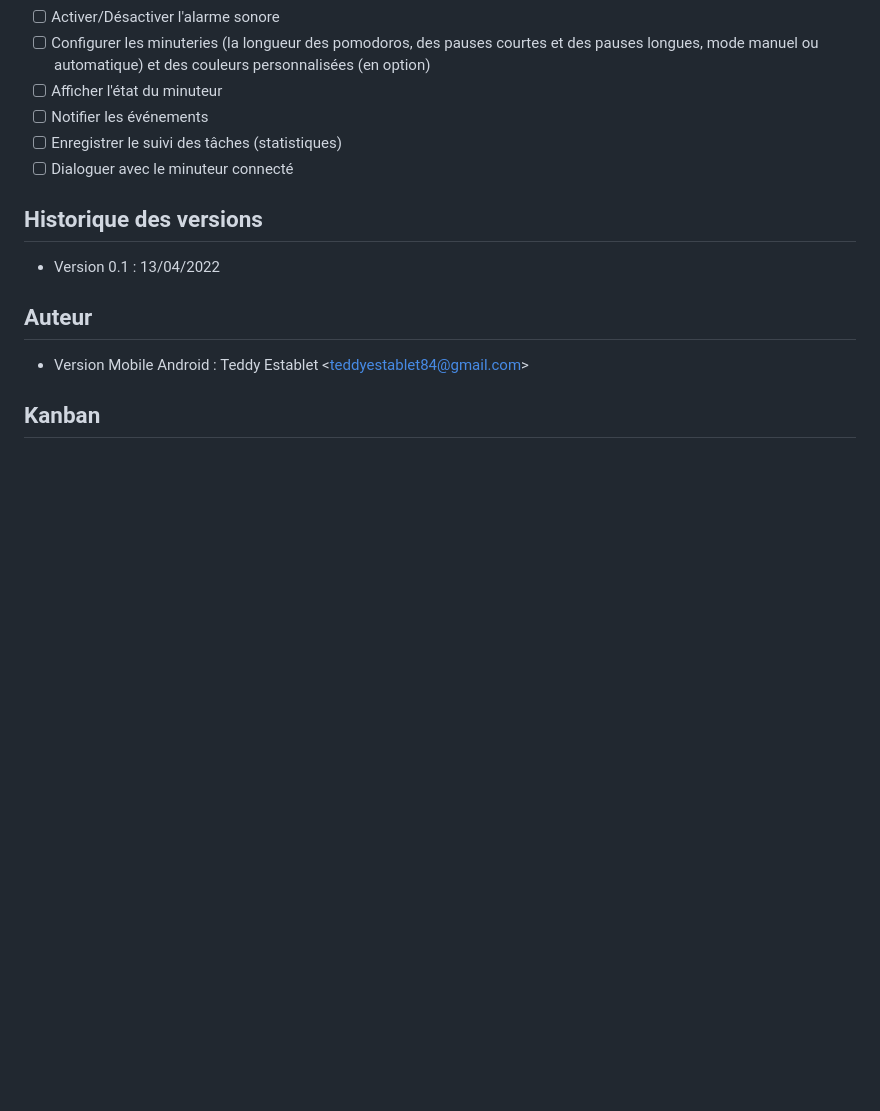
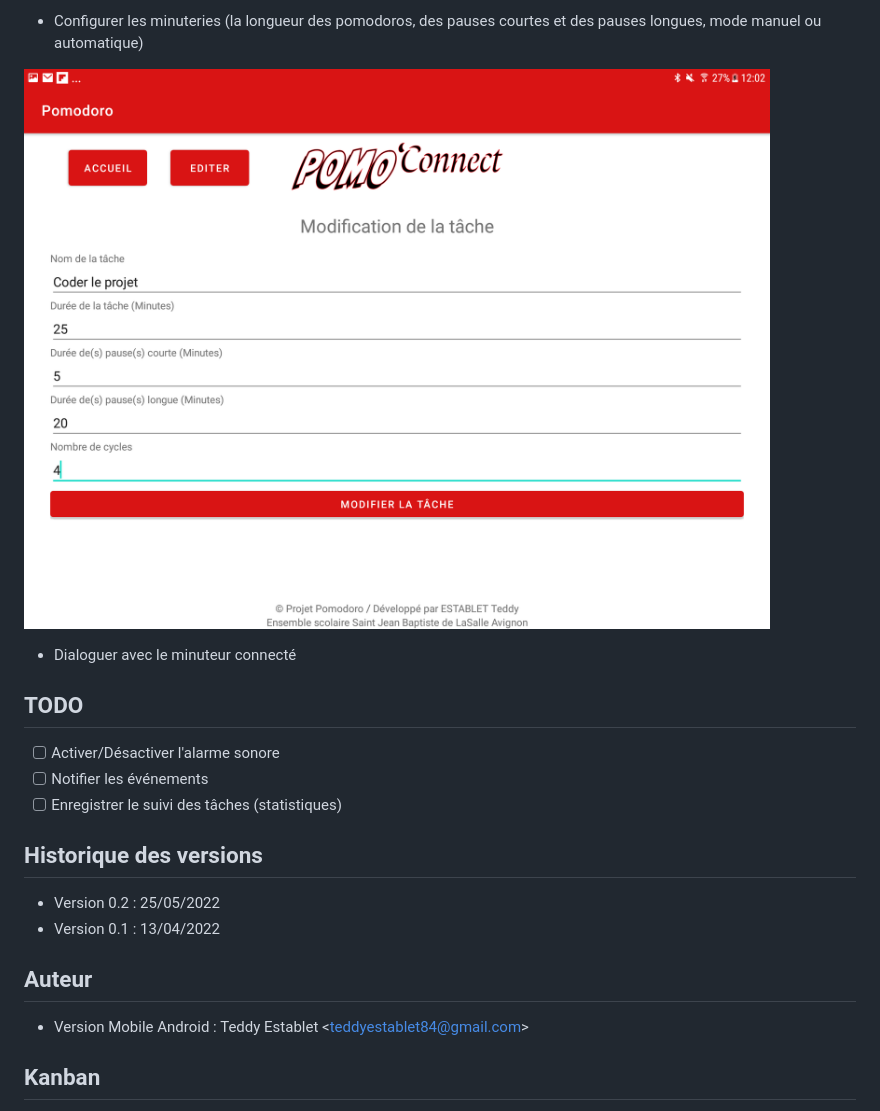
Before and after one commit to btssn-lasalle-84/pomodoro-2022, a Markdown page: README.md, the part around one of its changes. Drawn GitHub-style; pictures changed too: images/CreerTacheActivity_ModificationTache.png (added); blank space fills up the shorter version.

```diff
--- a/README.md
+++ b/README.md
@@ -16,12 +42,18 @@ Le système est composé :
+- Configurer les minuteries (la longueur des pomodoros, des pauses courtes et des pauses longues, mode manuel ou automatique)
+
+![](images/CreerTacheActivity_ModificationTache.png)
+
+- Dialoguer avec le minuteur connecté
+
+## TODO
+
 - [ ] Activer/Désactiver l'alarme sonore
-- [ ] Configurer les minuteries (la longueur des pomodoros, des pauses courtes et des pauses longues, mode manuel ou automatique) et des couleurs personnalisées (en option)
-- [ ] Afficher l'état du minuteur
 - [ ] Notifier les événements
 - [ ] Enregistrer le suivi des tâches (statistiques)
-- [ ] Dialoguer avec le minuteur connecté
 
 ## Historique des versions
 
+- Version 0.2 : 25/05/2022
 - Version 0.1 : 13/04/2022
 
 ## Auteur
```
Also changed, not shown: other parts of README.md (+28 -2 lines), images/EditerTacheActivity_Accueil.png (added), images/PomodoroActivity_PauseCourteActive.png (added), images/PomodoroActivity_PauseLongueActive.png (added), images/PomodoroActivity_TacheActive.png (added), images/simulateur-pomodoro.jpg (added).
